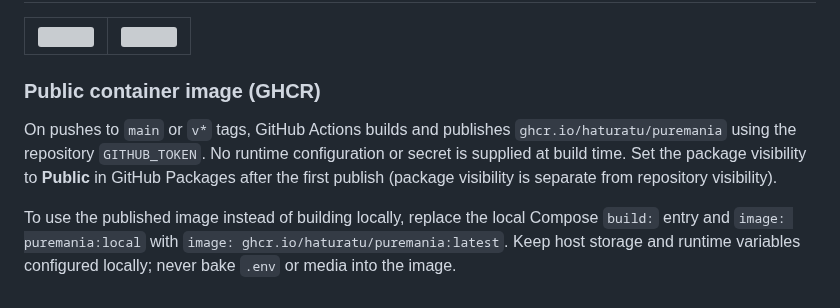
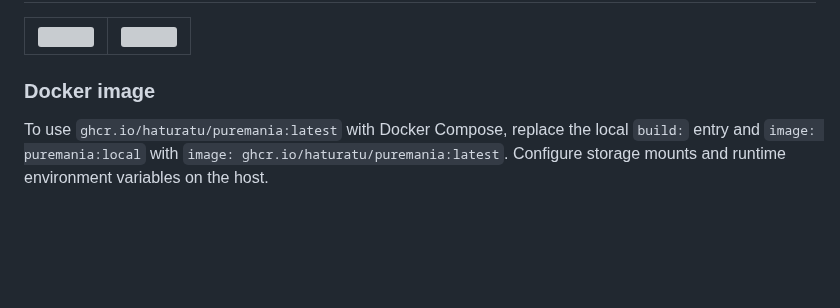
Before and after one commit to haturatu/puremania, a Markdown page: README.md, the part around the change. GitHub-like rendering; blank space fills up the shorter version; grey boxes are pictures that could not be loaded.

Commit message:
docs: keep container usage instructions user-facing

```diff
--- a/README.md
+++ b/README.md
@@ -414,8 +414,6 @@ This project is licensed under the terms of the `LICENSE` file.
   </tr>
 </table>
 
-### Public container image (GHCR)
+### Docker image
 
-On pushes to `main` or `v*` tags, GitHub Actions builds and publishes `ghcr.io/haturatu/puremania` using the repository `GITHUB_TOKEN`. No runtime configuration or secret is supplied at build time. Set the package visibility to **Public** in GitHub Packages after the first publish (package visibility is separate from repository visibility).
-
-To use the published image instead of building locally, replace the local Compose `build:` entry and `image: puremania:local` with `image: ghcr.io/haturatu/puremania:latest`. Keep host storage and runtime variables configured locally; never bake `.env` or media into the image.
+To use `ghcr.io/haturatu/puremania:latest` with Docker Compose, replace the local `build:` entry and `image: puremania:local` with `image: ghcr.io/haturatu/puremania:latest`. Configure storage mounts and runtime environment variables on the host.
```
